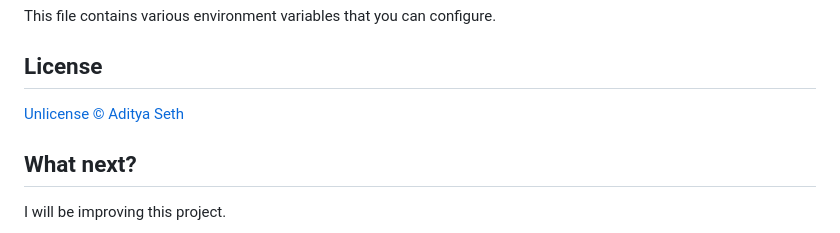
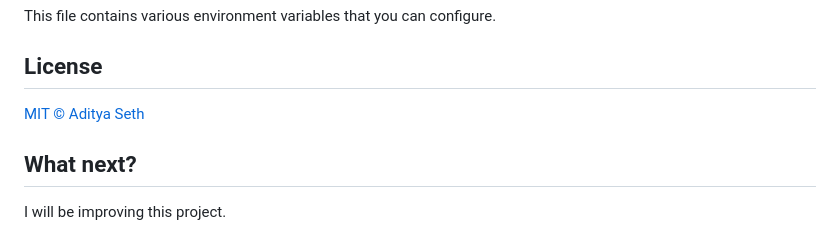
Before and after one commit to AdityaSeth777/PymPay, a Markdown page: README.md, the part around the change. GitHub-like rendering.

Commit message:
Fixed license.

```diff
--- a/README.md
+++ b/README.md
@@ -113,7 +113,7 @@ This file contains various environment variables that you can configure.
 
 ## License
 
-[Unlicense © Aditya Seth](https://github.com/AdityaSeth777/PymPay/blob/main/LICENSE)
+[MIT © Aditya Seth](https://github.com/AdityaSeth777/PymPay/blob/main/LICENSE)
 
 ## What next?
 
```
